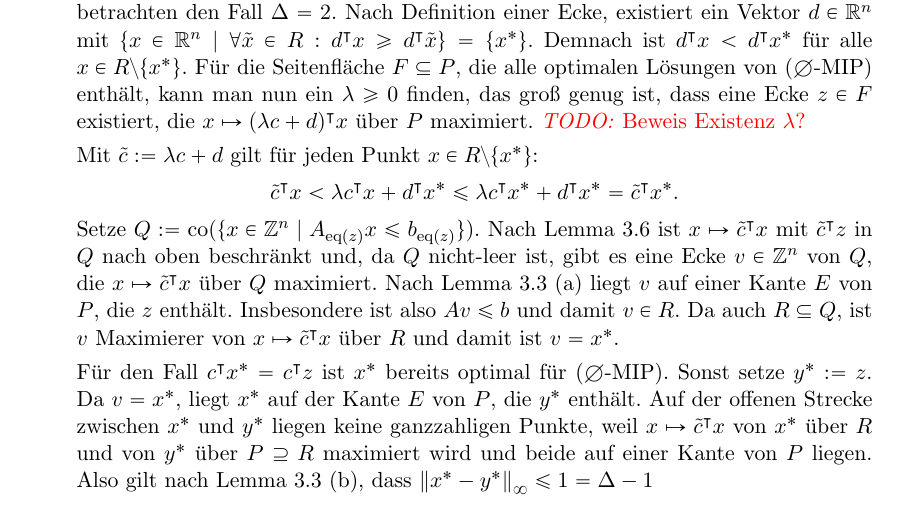
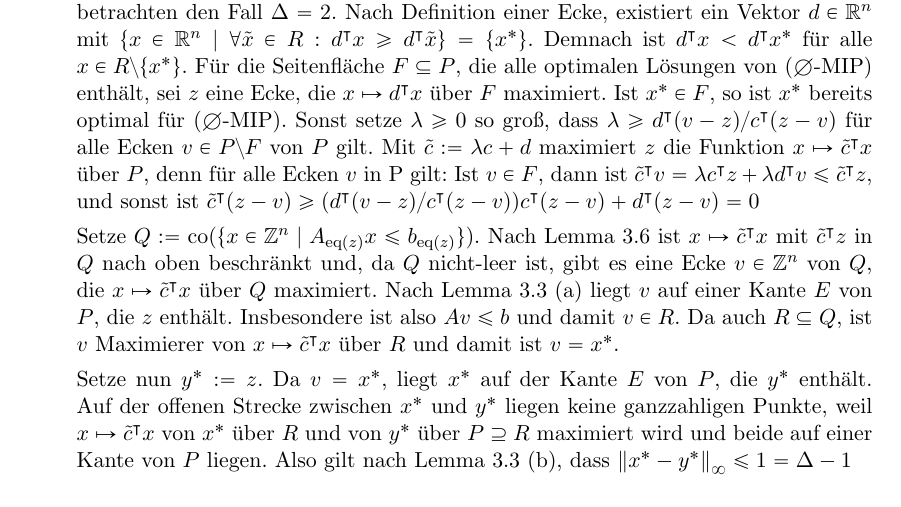
Before and after one commit to Schedulaar/mixed-integer-linear-program, a LaTeX paper (seminararbeit.tex, which reads Kapitel/delta-linear.tex): part of page 9 of 10, cut so that both start at the same text. Compiled offline with LaTeX, dvips and Ghostscript; an older LaTeX class or package is replaced by its successor.

Commit message:
Add proof about existence of lambda

```diff
--- a/Kapitel/delta-linear.tex
+++ b/Kapitel/delta-linear.tex
@@ -139,18 +139,20 @@ Damit können wir nun folgendes Theorem formulieren:
 		Wir betrachten den Fall $\Delta=2$.
 		Nach Definition einer Ecke, existiert ein Vektor $d\in\R^n$ mit $\{ x\in\R^n \mid \forall \tilde{x}\in R: d\transpose x \geq d\transpose\tilde{x} \}=\{x^*\}$.
 		Demnach ist $d\transpose x < d\transpose x^*$ für alle $x\in R\setminus\{x^*\}$.
-		Für die Seitenfläche $F\subseteq P$, die alle optimalen Lösungen von ($\emptyset$-\MIPI) enthält, kann man nun ein $\lambda\geq0$ finden, das groß genug ist, dass eine Ecke $z\in F$ existiert, die $x\mapsto (\lambda c+d)\transpose x$ über $P$ maximiert. \todo{Beweis Existenz $\lambda$?}
+		Für die Seitenfläche $F\subseteq P$, die alle optimalen Lösungen von ($\emptyset$-\MIPI) enthält, sei $z$ eine Ecke, die $x\mapsto d\transpose x$ über $F$ maximiert.
+		Ist $x^*\in F$, so ist $x^*$ bereits optimal für ($\emptyset$-\MIPI).
+		Sonst setze $\lambda\geq 0$ so groß, dass $\lambda\geq d\transpose (v-z)/c\transpose (z-v)$ für alle Ecken $v\in P\setminus F$ von $P$ gilt.
+		Mit $\tilde{c}:= \lambda c + d$ maximiert $z$ die Funktion $x\mapsto \tilde{c}\transpose x$ über $P$, denn für alle Ecken $v$ in  P gilt: Ist $v\in F$, dann ist $\tilde{c}\transpose v = \lambda c\transpose z + \lambda d\transpose v\leq \tilde{c}\transpose z$, und sonst ist
+		$\tilde{c}\transpose (z-v)\geq (d\transpose (v-z)/c\transpose(z-v))
+			 c\transpose (z-v) + d\transpose (z-v)=0$
 
-		Mit $\tilde{c}:=\lambda c+d$ gilt für jeden Punkt $x\in R\setminus\{x^*\}$:
-		$$\tilde{c}\transpose x < \lambda c\transpose x + d\transpose x^*\leq \lambda c\transpose x^* + d\transpose x^* = \tilde{c}\transpose x^*.$$
 		Setze $Q:=\co{\{x\in\Z^n \mid A_\eq{z}x \leq b_\eq{z} \}}$.
 		Nach Lemma~\ref{lem:q-upper-bound} ist $x\mapsto \tilde{c}\transpose x$ mit $\tilde{c}\transpose z$ in $Q$ nach oben beschränkt und, da $Q$ nicht-leer ist, gibt es eine Ecke $v\in\Z^n$ von $Q$, die $x\mapsto\tilde{c}\transpose x$ über $Q$ maximiert.
 		Nach Lemma~\ref{lem:veselov}~(a) liegt $v$ auf einer Kante $E$ von $P$, die $z$ enthält.
 		Insbesondere ist also $Av\leq b$ und damit $v\in R$.
 		Da auch $R \subseteq Q$, ist $v$ Maximierer von $x\mapsto \tilde{c}\transpose x$ über $R$ und damit ist $v=x^*$.
 
-		Für den Fall $c\transpose x^*=c\transpose z$ ist $x^*$ bereits optimal für ($\emptyset$-\MIPI).
-		Sonst setze $y^*:=z$.
+		Setze nun $y^*:=z$.
 		Da $v=x^*$, liegt $x^*$ auf der Kante $E$ von $P$, die $y^*$ enthält.
 		Auf der offenen Strecke zwischen $x^*$ und $y^*$ liegen keine ganzzahligen Punkte, weil $x\mapsto \tilde{c}\transpose x$ von $x^*$ über $R$ und von $y^*$ über $P\supseteq R$ maximiert wird und beide auf einer Kante von $P$ liegen.
 		Also gilt nach Lemma~\ref{lem:veselov}~(b), dass $\norm{x^*-y^*}\leq 1 = \Delta -1 $
```
